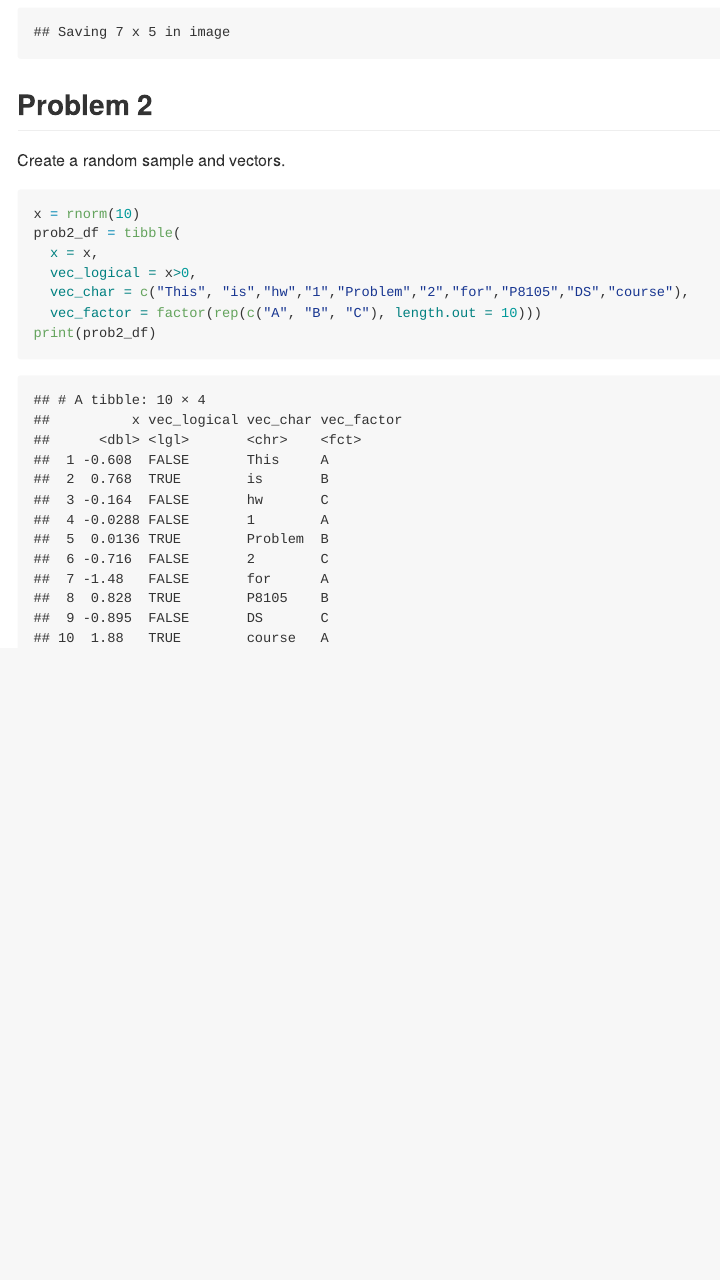
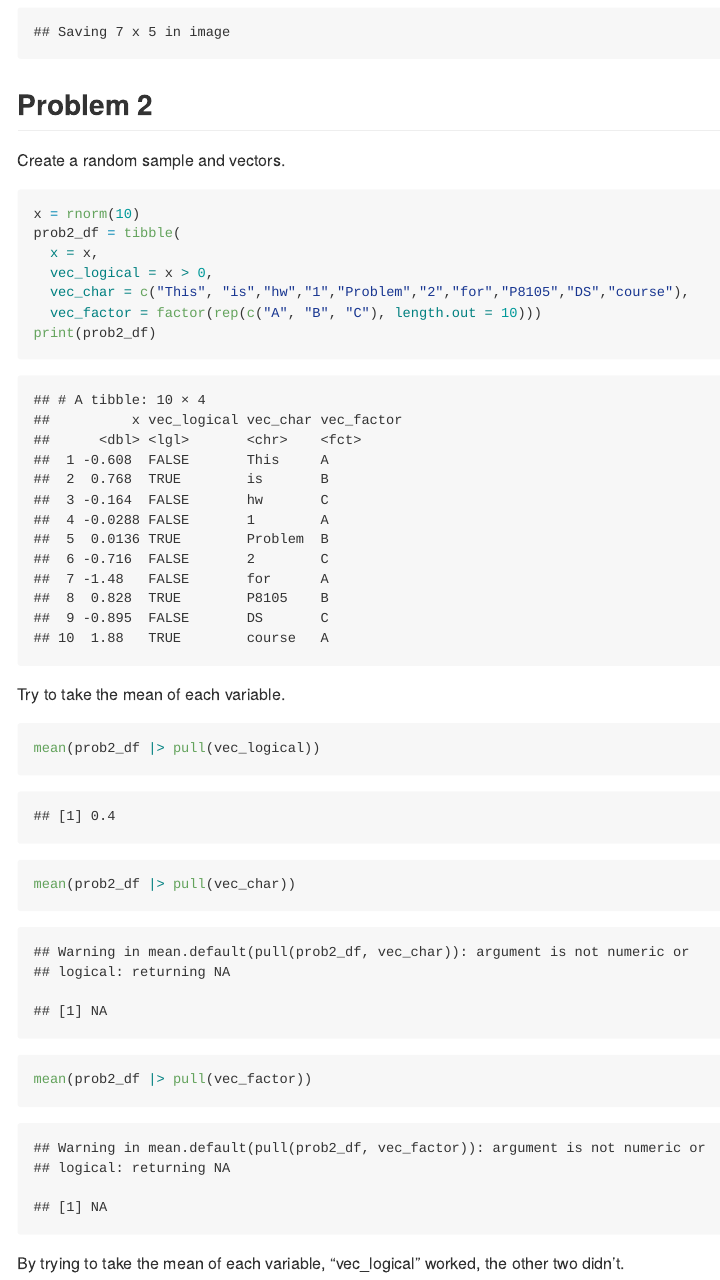
Before and after one commit to SuLaurenY/p8105_hw1_sy3352, an R Markdown document (hw1.Rmd): the page in a window 1100 px wide, from 900 px down. Rendered offline with R 4.5, knitr and Pandoc, with nearby package versions; code that draws random numbers runs with fixed seeds of ours; some code elsewhere in the file could not run offline.

Commit message:
Problem 2 - try to get the mean for each variable.

````diff
--- a/hw1.Rmd
+++ b/hw1.Rmd
@@ -40,8 +40,18 @@ library(tidyverse)
 x = rnorm(10)
 prob2_df = tibble(
   x = x,
-  vec_logical = x>0,
+  vec_logical = x > 0,
   vec_char = c("This", "is","hw","1","Problem","2","for","P8105","DS","course"),
   vec_factor = factor(rep(c("A", "B", "C"), length.out = 10)))
 print(prob2_df)
 ```
+
+Try to take the mean of each variable.
+
+```{r}
+mean(prob2_df |> pull(vec_logical))
+mean(prob2_df |> pull(vec_char))
+mean(prob2_df |> pull(vec_factor))
+```
+
+By trying to take the mean of each variable, "vec_logical" worked, the other two didn't.
````
